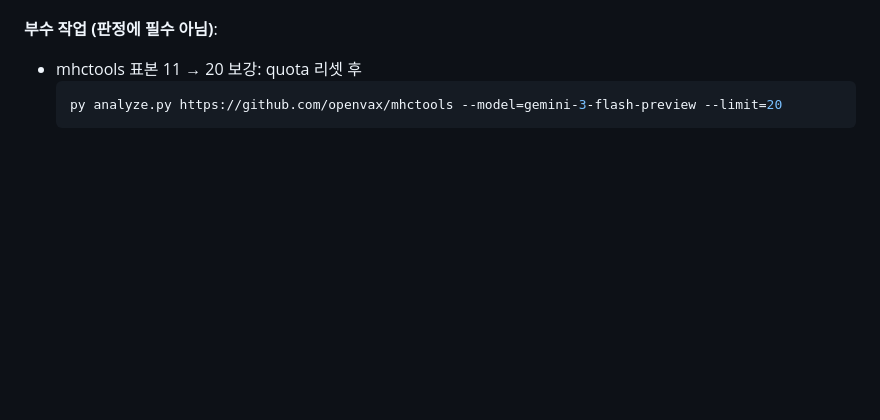
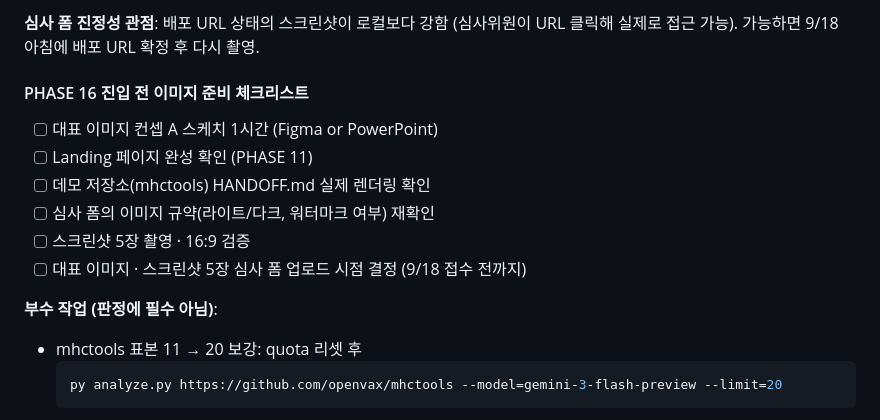
Before and after one commit to team-recode/recode, a Markdown page: STATUS.md, the part around one of its changes. Drawn GitHub-style; blank space fills up the shorter version.

Commit message:
docs: PHASE 15/16 준비 확장 (데모 스크립트 mhctools/cachecontrol, 이미지 컨셉 4후보, 개발계획서 stale 정리 완료)

````diff
--- a/STATUS.md
+++ b/STATUS.md
@@ -583,3 +639,14 @@ https://github.com/psf/cachecontrol
+**심사 폼 진정성 관점**: 배포 URL 상태의 스크린샷이 로컬보다 강함 (심사위원이 URL 클릭해 실제로 접근 가능). 가능하면 9/18 아침에 배포 URL 확정 후 다시 촬영.
+
+#### PHASE 16 진입 전 이미지 준비 체크리스트
+
+- [ ] 대표 이미지 컨셉 A 스케치 1시간 (Figma or PowerPoint)
+- [ ] Landing 페이지 완성 확인 (PHASE 11)
+- [ ] 데모 저장소(mhctools) HANDOFF.md 실제 렌더링 확인
+- [ ] 심사 폼의 이미지 규약(라이트/다크, 워터마크 여부) 재확인
+- [ ] 스크린샷 5장 촬영 · 16:9 검증
+- [ ] 대표 이미지 · 스크린샷 5장 심사 폼 업로드 시점 결정 (9/18 접수 전까지)
+
 **부수 작업 (판정에 필수 아님)**:
 - mhctools 표본 11 → 20 보강: quota 리셋 후
   ```powershell
````
Also changed, not shown: other parts of STATUS.md (+56 -0 lines).
